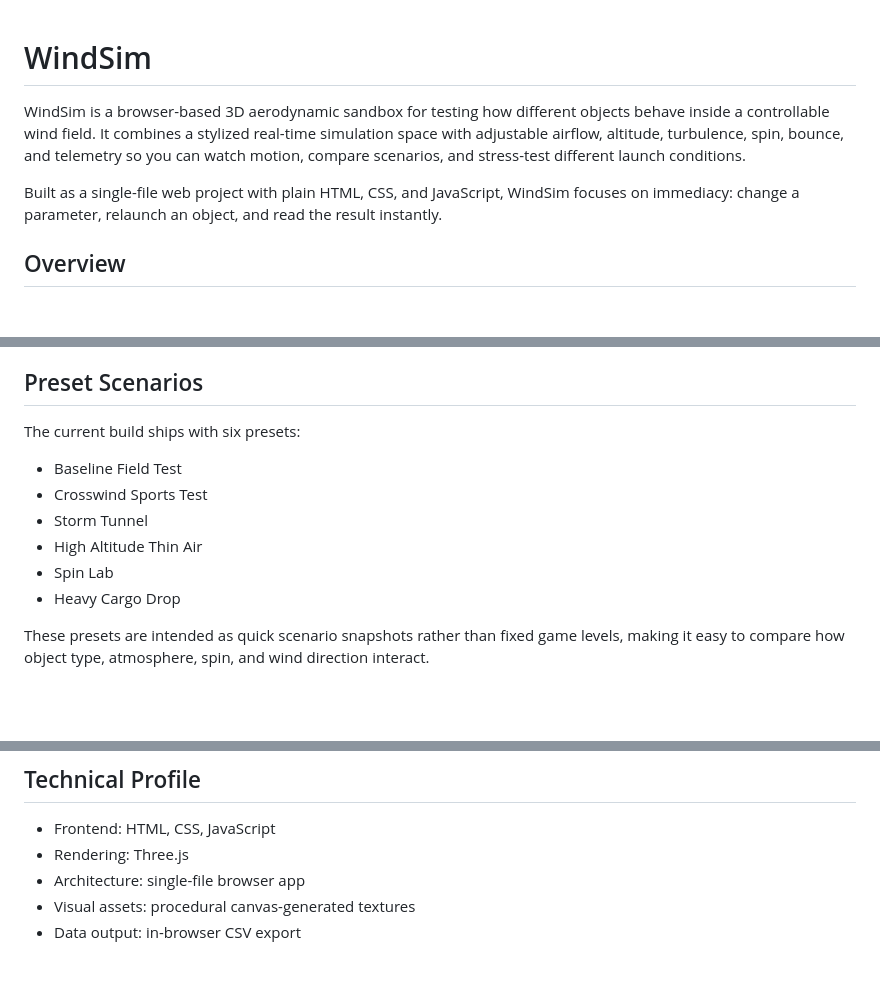
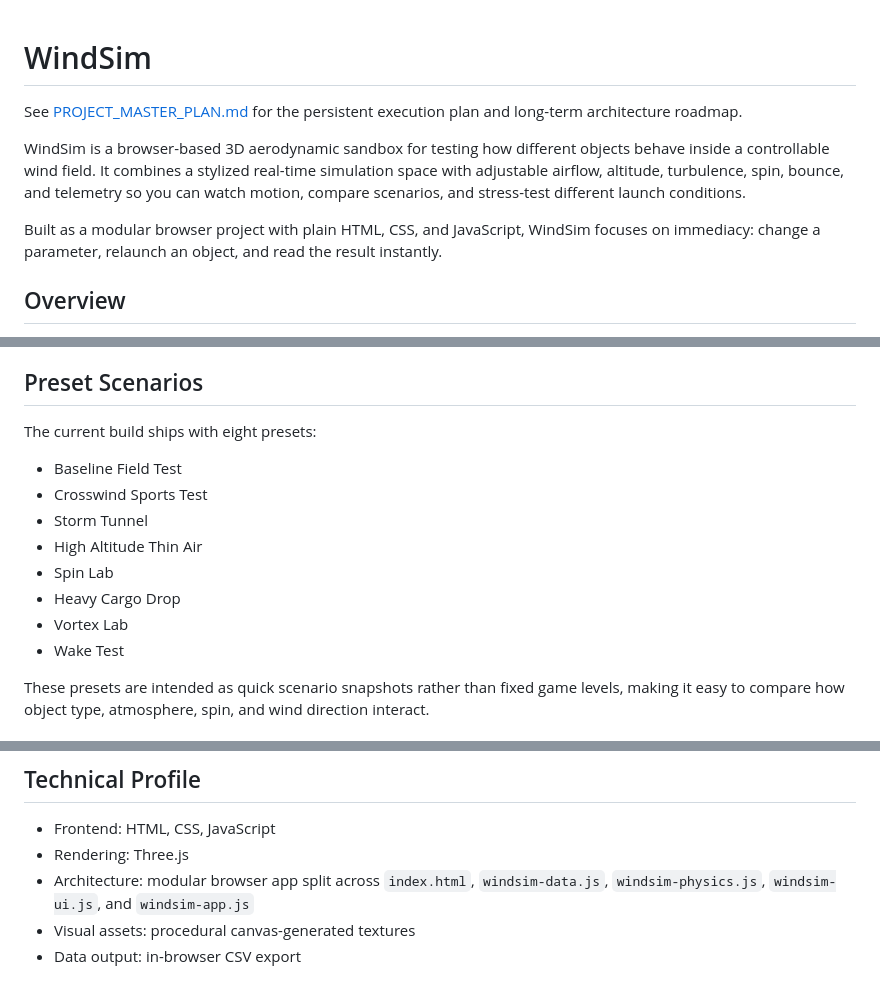
Before and after one commit to BerrF35/Windsim, a Markdown page: README.md, 3 parts joined by grey strips. Rendered like a GitHub page; blank space fills up the shorter version.

Commit message:
Add persistent WindSim master plan

```diff
--- a/README.md
+++ b/README.md
@@ -1,8 +1,10 @@
 # WindSim
+
+See [PROJECT_MASTER_PLAN.md](./PROJECT_MASTER_PLAN.md) for the persistent execution plan and long-term architecture roadmap.
 
 WindSim is a browser-based 3D aerodynamic sandbox for testing how different objects behave inside a controllable wind field. It combines a stylized real-time simulation space with adjustable airflow, altitude, turbulence, spin, bounce, and telemetry so you can watch motion, compare scenarios, and stress-test different launch conditions.
 
-Built as a single-file web project with plain HTML, CSS, and JavaScript, WindSim focuses on immediacy: change a parameter, relaunch an object, and read the result instantly.
+Built as a modular browser project with plain HTML, CSS, and JavaScript, WindSim focuses on immediacy: change a parameter, relaunch an object, and read the result instantly.
 
 ## Overview
 
@@ -68,7 +70,7 @@ The project is built to make the simulation legible while it is running. The cur
 
 ## Preset Scenarios
 
-The current build ships with six presets:
+The current build ships with eight presets:
 
 - Baseline Field Test
 - Crosswind Sports Test
@@ -76,6 +78,8 @@ The current build ships with six presets:
 - High Altitude Thin Air
 - Spin Lab
 - Heavy Cargo Drop
+- Vortex Lab
+- Wake Test
 
 These presets are intended as quick scenario snapshots rather than fixed game levels, making it easy to compare how object type, atmosphere, spin, and wind direction interact.
 
@@ -98,7 +102,7 @@ This makes the project useful not just as a visual sandbox, but also as a lightw
 
 - Frontend: HTML, CSS, JavaScript
 - Rendering: Three.js
-- Architecture: single-file browser app
+- Architecture: modular browser app split across `index.html`, `windsim-data.js`, `windsim-physics.js`, `windsim-ui.js`, and `windsim-app.js`
 - Visual assets: procedural canvas-generated textures
 - Data output: in-browser CSV export
 
```
Also changed, not shown: PROJECT_MASTER_PLAN.md (added, +359 -0 lines).
